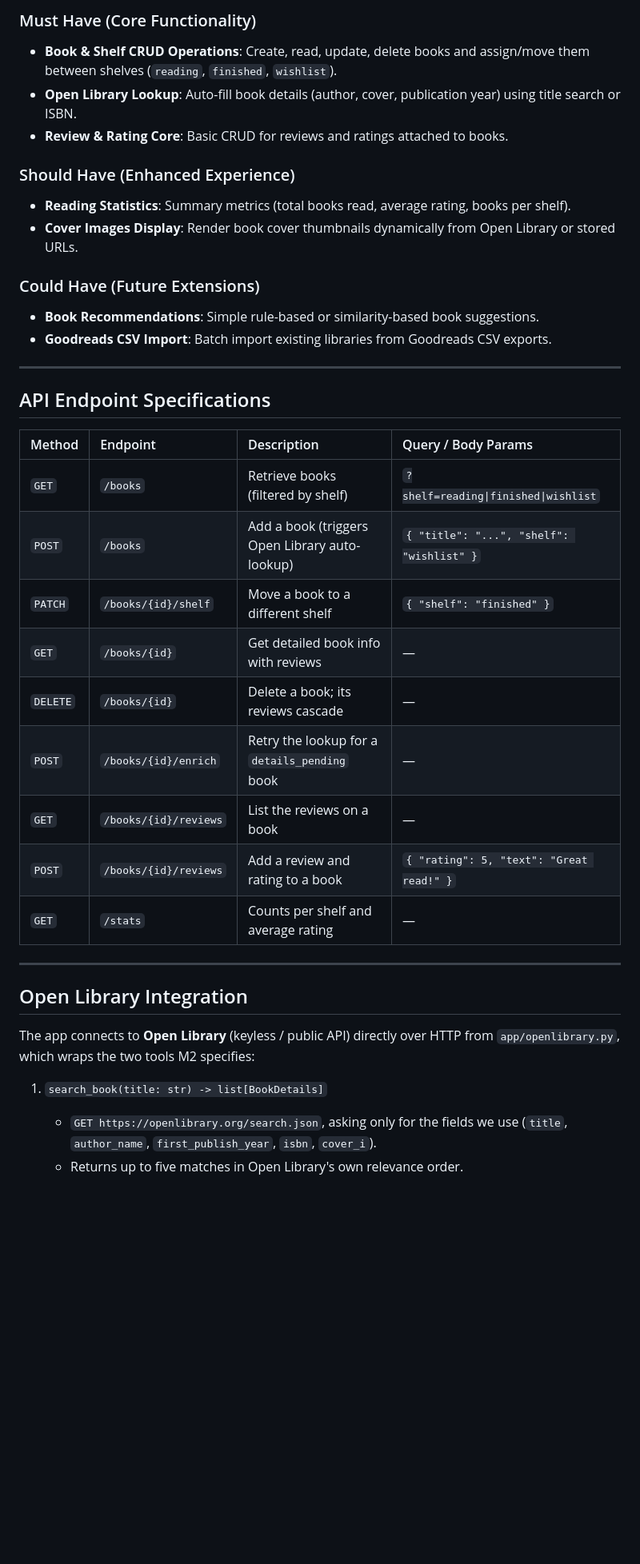
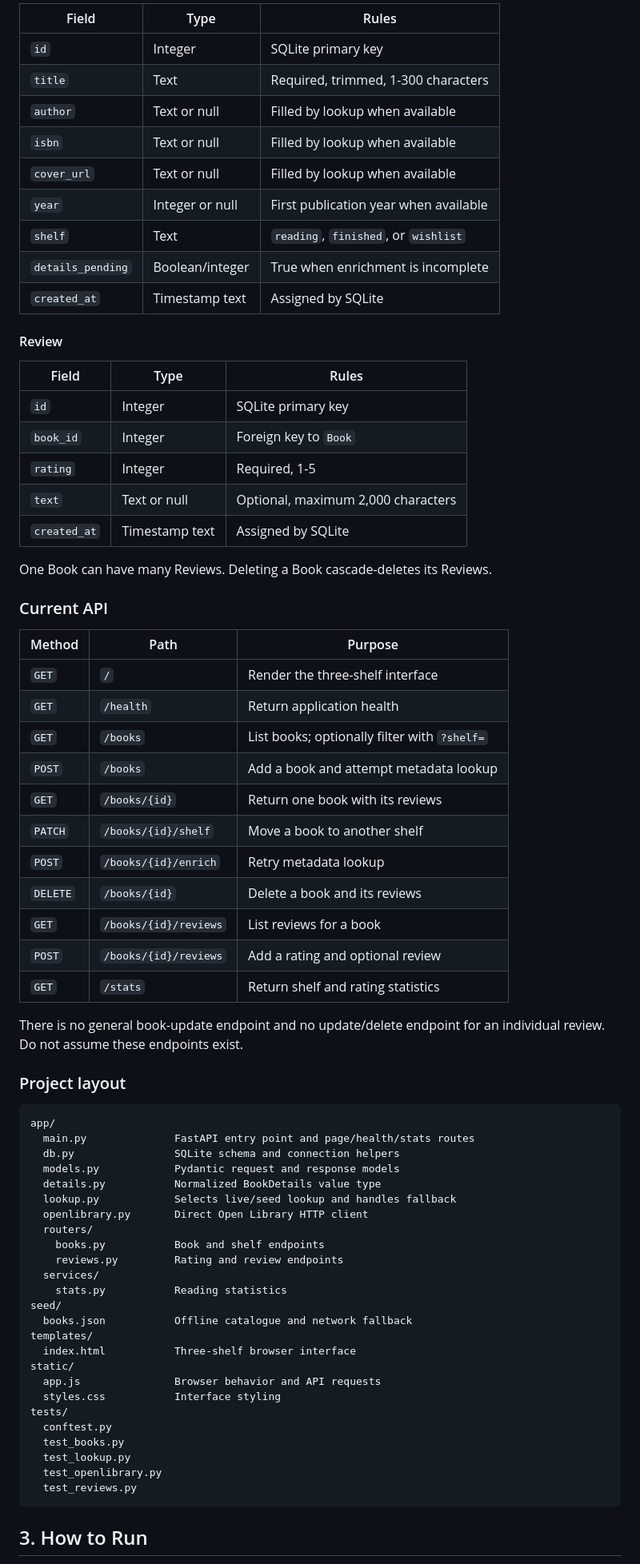
Before and after one commit to kakeiz824-png/ELEC-A-Gourp-2, a Markdown page: CLAUDE.md, the part around one of its changes. Shown at 80% size. GitHub-like rendering; blank space fills up the shorter version.

Commit message:
Add files via upload
Update CLAUDE.md to match current architecture

````diff
--- a/CLAUDE.md
+++ b/CLAUDE.md
@@ -37,42 +71,76 @@
 
-### Must Have (Core Functionality)
-- **Book & Shelf CRUD Operations**: Create, read, update, delete books and assign/move them between shelves (`reading`, `finished`, `wishlist`).
-- **Open Library Lookup**: Auto-fill book details (author, cover, publication year) using title search or ISBN.
-- **Review & Rating Core**: Basic CRUD for reviews and ratings attached to books.
+| Field | Type | Rules |
+|---|---|---|
+| `id` | Integer | SQLite primary key |
+| `title` | Text | Required, trimmed, 1-300 characters |
+| `author` | Text or null | Filled by lookup when available |
+| `isbn` | Text or null | Filled by lookup when available |
+| `cover_url` | Text or null | Filled by lookup when available |
+| `year` | Integer or null | First publication year when available |
+| `shelf` | Text | `reading`, `finished`, or `wishlist` |
+| `details_pending` | Boolean/integer | True when enrichment is incomplete |
+| `created_at` | Timestamp text | Assigned by SQLite |
 
-### Should Have (Enhanced Experience)
-- **Reading Statistics**: Summary metrics (total books read, average rating, books per shelf).
-- **Cover Images Display**: Render book cover thumbnails dynamically from Open Library or stored URLs.
+#### Review
 
-### Could Have (Future Extensions)
-- **Book Recommendations**: Simple rule-based or similarity-based book suggestions.
-- **Goodreads CSV Import**: Batch import existing libraries from Goodreads CSV exports.
+| Field | Type | Rules |
+|---|---|---|
+| `id` | Integer | SQLite primary key |
+| `book_id` | Integer | Foreign key to `Book` |
+| `rating` | Integer | Required, 1-5 |
+| `text` | Text or null | Optional, maximum 2,000 characters |
+| `created_at` | Timestamp text | Assigned by SQLite |
 
----
+One Book can have many Reviews. Deleting a Book cascade-deletes its Reviews.
 
-## API Endpoint Specifications
+### Current API
 
-| Method | Endpoint | Description | Query / Body Params |
-| :--- | :--- | :--- | :--- |
-| `GET` | `/books` | Retrieve books (filtered by shelf) | `?shelf=reading\|finished\|wishlist` |
-| `POST` | `/books` | Add a book (triggers Open Library auto-lookup) | `{ "title": "...", "shelf": "wishlist" }` |
-| `PATCH` | `/books/{id}/shelf` | Move a book to a different shelf | `{ "shelf": "finished" }` |
-| `GET` | `/books/{id}` | Get detailed book info with reviews | — |
-| `DELETE` | `/books/{id}` | Delete a book; its reviews cascade | — |
-| `POST` | `/books/{id}/enrich` | Retry the lookup for a `details_pending` book | — |
-| `GET` | `/books/{id}/reviews` | List the reviews on a book | — |
-| `POST` | `/books/{id}/reviews` | Add a review and rating to a book | `{ "rating": 5, "text": "Great read!" }` |
-| `GET` | `/stats` | Counts per shelf and average rating | — |
+| Method | Path | Purpose |
+|---|---|---|
+| `GET` | `/` | Render the three-shelf interface |
+| `GET` | `/health` | Return application health |
+| `GET` | `/books` | List books; optionally filter with `?shelf=` |
+| `POST` | `/books` | Add a book and attempt metadata lookup |
+| `GET` | `/books/{id}` | Return one book with its reviews |
+| `PATCH` | `/books/{id}/shelf` | Move a book to another shelf |
+| `POST` | `/books/{id}/enrich` | Retry metadata lookup |
+| `DELETE` | `/books/{id}` | Delete a book and its reviews |
+| `GET` | `/books/{id}/reviews` | List reviews for a book |
+| `POST` | `/books/{id}/reviews` | Add a rating and optional review |
+| `GET` | `/stats` | Return shelf and rating statistics |
 
----
+There is no general book-update endpoint and no update/delete endpoint for an
+individual review. Do not assume these endpoints exist.
 
-## Open Library Integration
+### Project layout
 
-The app connects to **Open Library** (keyless / public API) directly over HTTP
-from `app/openlibrary.py`, which wraps the two tools M2 specifies:
+```text
+app/
+  main.py              FastAPI entry point and page/health/stats routes
+  db.py                SQLite schema and connection helpers
+  models.py            Pydantic request and response models
+  details.py           Normalized BookDetails value type
+  lookup.py            Selects live/seed lookup and handles fallback
+  openlibrary.py       Direct Open Library HTTP client
+  routers/
+    books.py           Book and shelf endpoints
+    reviews.py         Rating and review endpoints
+  services/
+    stats.py           Reading statistics
+seed/
+  books.json           Offline catalogue and network fallback
+templates/
+  index.html           Three-shelf browser interface
+static/
+  app.js               Browser behavior and API requests
+  styles.css           Interface styling
+tests/
+  conftest.py
+  test_books.py
+  test_lookup.py
+  test_openlibrary.py
+  test_reviews.py
+```
 
-1. `search_book(title: str) -> list[BookDetails]`
-   - `GET https://openlibrary.org/search.json`, asking only for the fields we use
-     (`title`, `author_name`, `first_publish_year`, `isbn`, `cover_i`).
-   - Returns up to five matches in Open Library's own relevance order.
+## 3. How to Run
 
````
Also changed, not shown: other parts of CLAUDE.md (+169 -96 lines).
